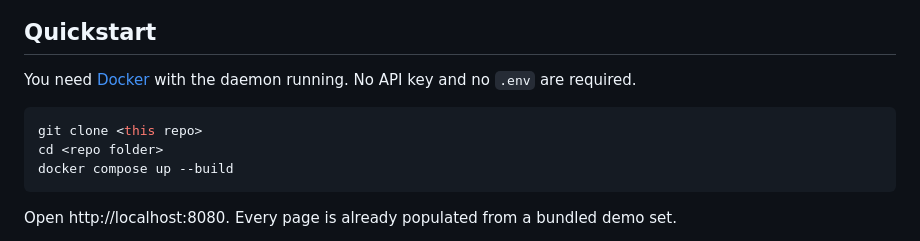
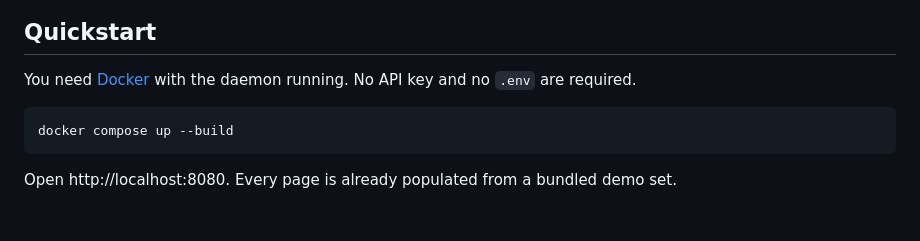
Before and after one commit to richardochristjia/zeroshot-qc, a Markdown page: README.md, the part around the change. Drawn GitHub-style; blank space fills up the shorter version.

Commit message:
docs(readme): drop clone and cd from quick start

````diff
--- a/README.md
+++ b/README.md
@@ -20,8 +20,6 @@
 You need [Docker](https://docs.docker.com/get-docker/) with the daemon running. No API key and no `.env` are required.
 
 ```sh
-git clone <this repo>
-cd <repo folder>
 docker compose up --build
 ```
 
````
